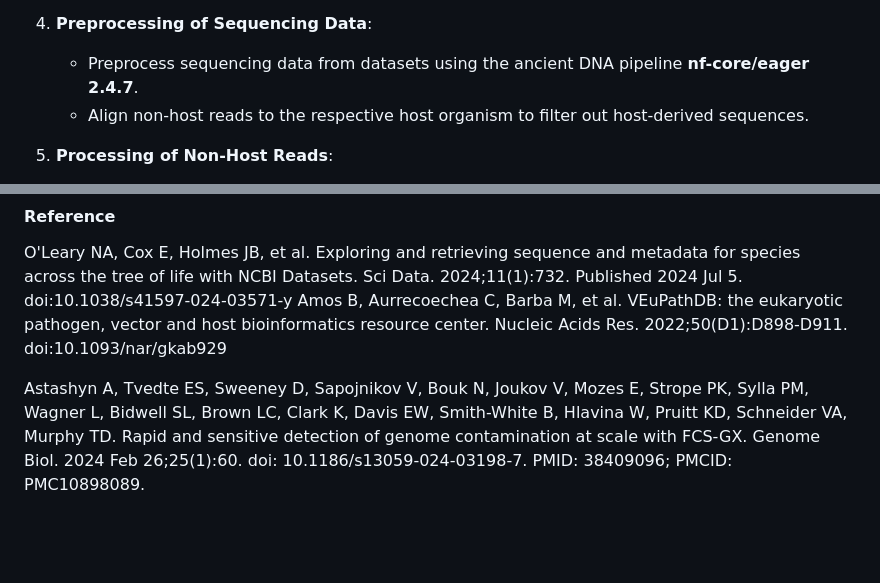
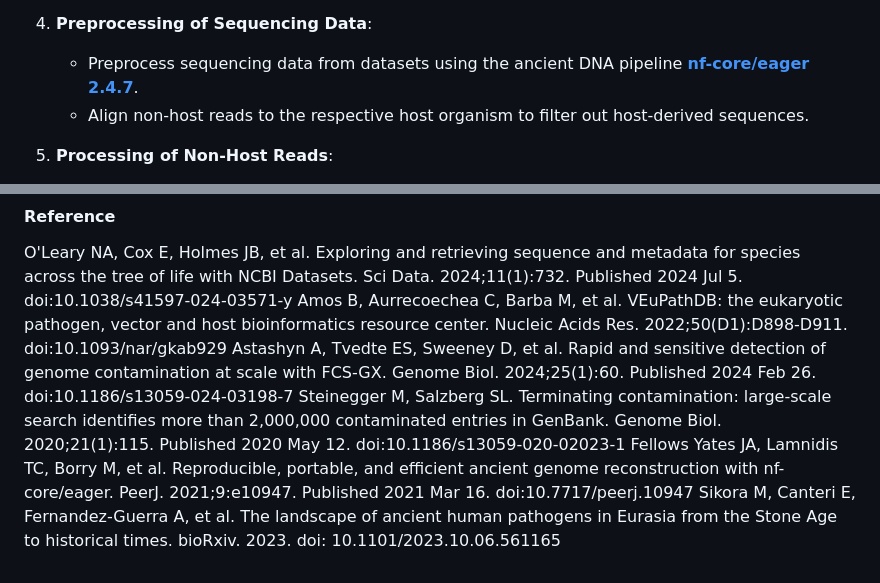
Before and after one commit to Schroeder-Group/ParaRef, a Markdown page: README.md, 2 parts joined by grey strips. Rendered like a GitHub page; blank space fills up the shorter version.

```diff
--- a/README.md
+++ b/README.md
@@ -15,7 +15,7 @@ Shotgun metagenomics is a valuable tool for detecting parasite DNA, but contamin
    - Create separate **KrakenUniq** databases for the masked original genomes and the decontaminated genomes.
 
 4. **Preprocessing of Sequencing Data**:
-   - Preprocess sequencing data from datasets using the ancient DNA pipeline **nf-core/eager 2.4.7**.
+   - Preprocess sequencing data from datasets using the ancient DNA pipeline **[nf-core/eager 2.4.7](https://nf-co.re/eager/2.4.7)**.
    - Align non-host reads to the respective host organism to filter out host-derived sequences.
 
 5. **Processing of Non-Host Reads**:
@@ -46,5 +46,7 @@ This workflow ensures a rigorous process to decontaminate, evaluate, and authent
 #### Reference
 O'Leary NA, Cox E, Holmes JB, et al. Exploring and retrieving sequence and metadata for species across the tree of life with NCBI Datasets. Sci Data. 2024;11(1):732. Published 2024 Jul 5. doi:10.1038/s41597-024-03571-y
 Amos B, Aurrecoechea C, Barba M, et al. VEuPathDB: the eukaryotic pathogen, vector and host bioinformatics resource center. Nucleic Acids Res. 2022;50(D1):D898-D911. doi:10.1093/nar/gkab929
-
-Astashyn A, Tvedte ES, Sweeney D, Sapojnikov V, Bouk N, Joukov V, Mozes E, Strope PK, Sylla PM, Wagner L, Bidwell SL, Brown LC, Clark K, Davis EW, Smith-White B, Hlavina W, Pruitt KD, Schneider VA, Murphy TD. Rapid and sensitive detection of genome contamination at scale with FCS-GX. Genome Biol. 2024 Feb 26;25(1):60. doi: 10.1186/s13059-024-03198-7. PMID: 38409096; PMCID: PMC10898089.
+Astashyn A, Tvedte ES, Sweeney D, et al. Rapid and sensitive detection of genome contamination at scale with FCS-GX. Genome Biol. 2024;25(1):60. Published 2024 Feb 26. doi:10.1186/s13059-024-03198-7
+Steinegger M, Salzberg SL. Terminating contamination: large-scale search identifies more than 2,000,000 contaminated entries in GenBank. Genome Biol. 2020;21(1):115. Published 2020 May 12. doi:10.1186/s13059-020-02023-1
+Fellows Yates JA, Lamnidis TC, Borry M, et al. Reproducible, portable, and efficient ancient genome reconstruction with nf-core/eager. PeerJ. 2021;9:e10947. Published 2021 Mar 16. doi:10.7717/peerj.10947
+Sikora M, Canteri E, Fernandez-Guerra A, et al. The landscape of ancient human pathogens in Eurasia from the Stone Age to historical times. bioRxiv. 2023. doi: 10.1101/2023.10.06.561165
```
Also changed, not shown: other parts of README.md (+1 -1 lines).
